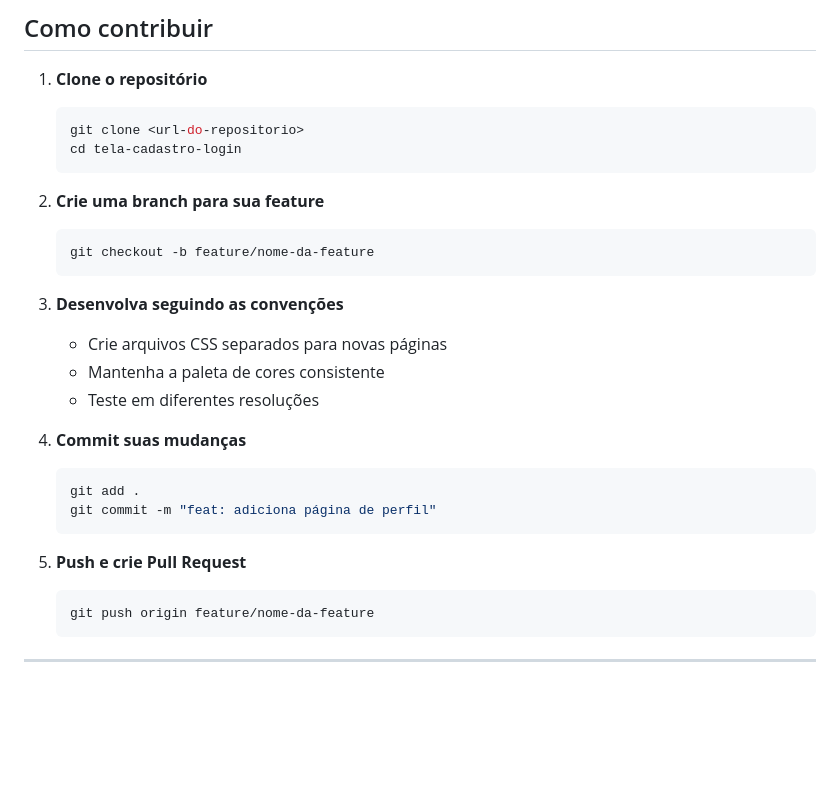
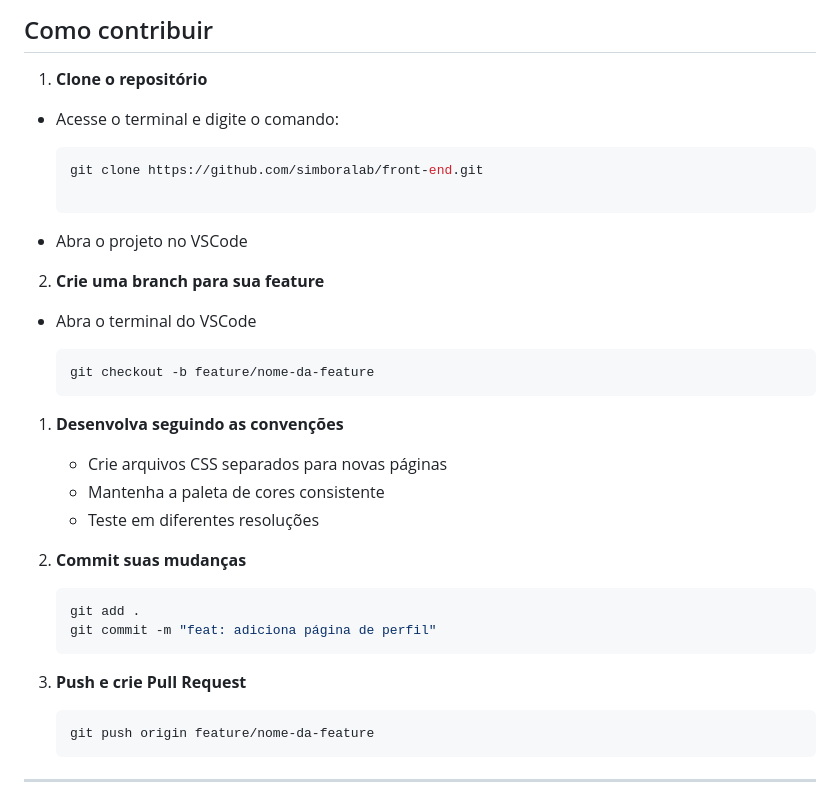
Before and after one commit to simboralab/front-end, a Markdown page: README.md, the part around the change. Rendered like a GitHub page; blank space fills up the shorter version.

Commit message:
chore: Atualiza doc sobre repositorio.

````diff
--- a/README.md
+++ b/README.md
@@ -117,28 +117,35 @@ O projeto usa CSS modular para facilitar manutenção e integração com Django:
 ## Como contribuir
 
 1. **Clone o repositório**
+
+- Acesse o terminal e digite o comando:
+
    ```bash
-   git clone <url-do-repositorio>
-   cd tela-cadastro-login
+   git clone https://github.com/simboralab/front-end.git
+
    ```
+- Abra o projeto no VSCode
 
 2. **Crie uma branch para sua feature**
+
+- Abra o terminal do VSCode
+
    ```bash
    git checkout -b feature/nome-da-feature
    ```
 
-3. **Desenvolva seguindo as convenções**
+1. **Desenvolva seguindo as convenções**
    - Crie arquivos CSS separados para novas páginas
    - Mantenha a paleta de cores consistente
    - Teste em diferentes resoluções
 
-4. **Commit suas mudanças**
+2. **Commit suas mudanças**
    ```bash
    git add .
    git commit -m "feat: adiciona página de perfil"
    ```
 
-5. **Push e crie Pull Request**
+3. **Push e crie Pull Request**
    ```bash
    git push origin feature/nome-da-feature
    ```
````
